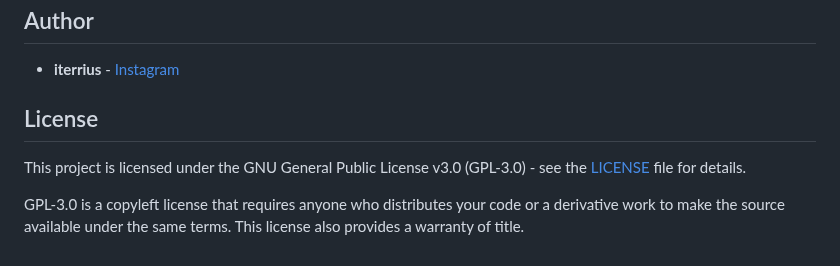
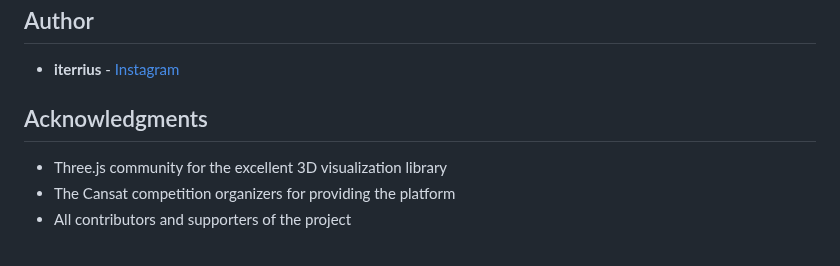
Before and after one commit to itertius/Cansat2025, a Markdown page: README.md, the part around one of its changes. Rendered like a GitHub page.

```diff
--- a/README.md
+++ b/README.md
@@ -138,8 +105,8 @@ This project is licensed under GPL-3.0. Any contributions must be made under the
 
 - **iterrius** - [Instagram](https://www.instagram.com/iterrius_te/)
 
-## License
+## Acknowledgments
 
-This project is licensed under the GNU General Public License v3.0 (GPL-3.0) - see the [LICENSE](LICENSE) file for details.
-
-GPL-3.0 is a copyleft license that requires anyone who distributes your code or a derivative work to make the source available under the same terms. This license also provides a warranty of title.
+- Three.js community for the excellent 3D visualization library
+- The Cansat competition organizers for providing the platform
+- All contributors and supporters of the project
```
Also changed, not shown: other parts of README.md (+79 -112 lines).
